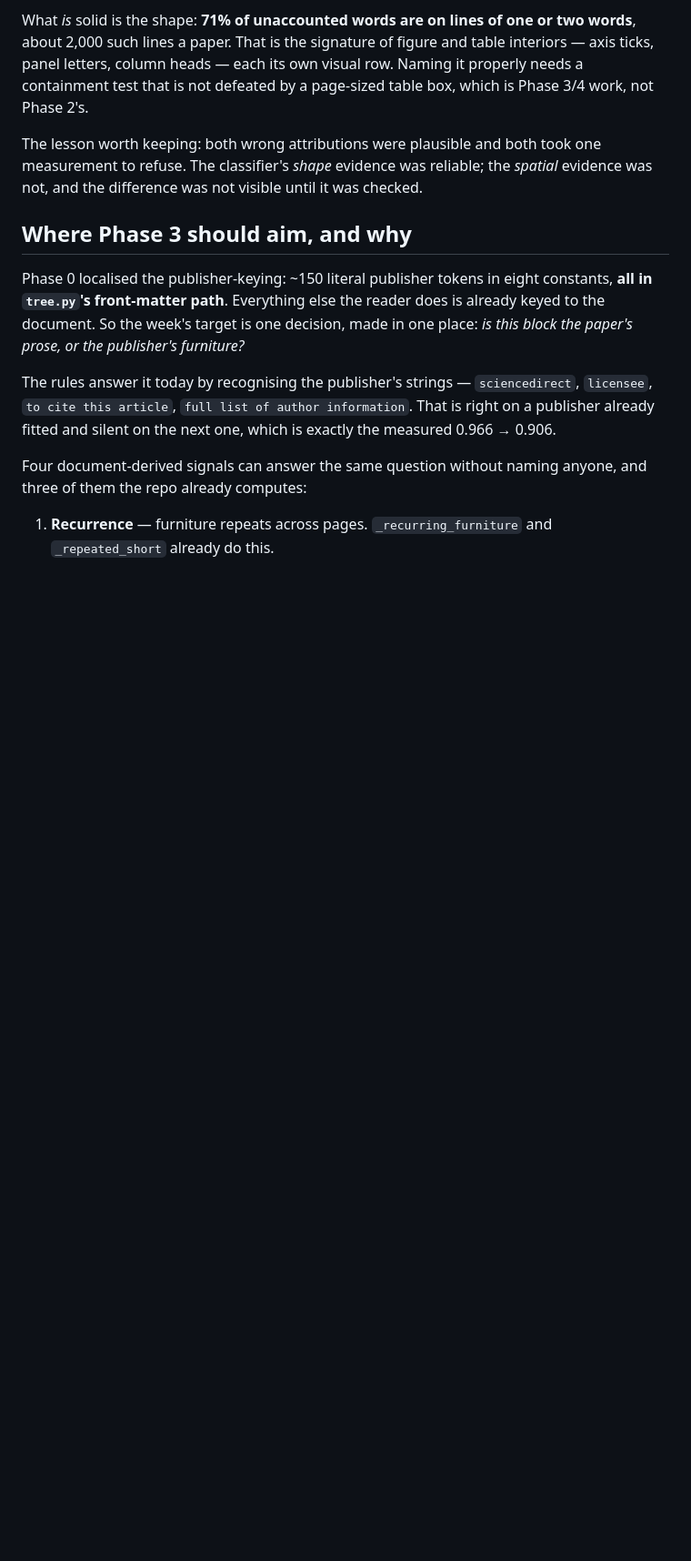
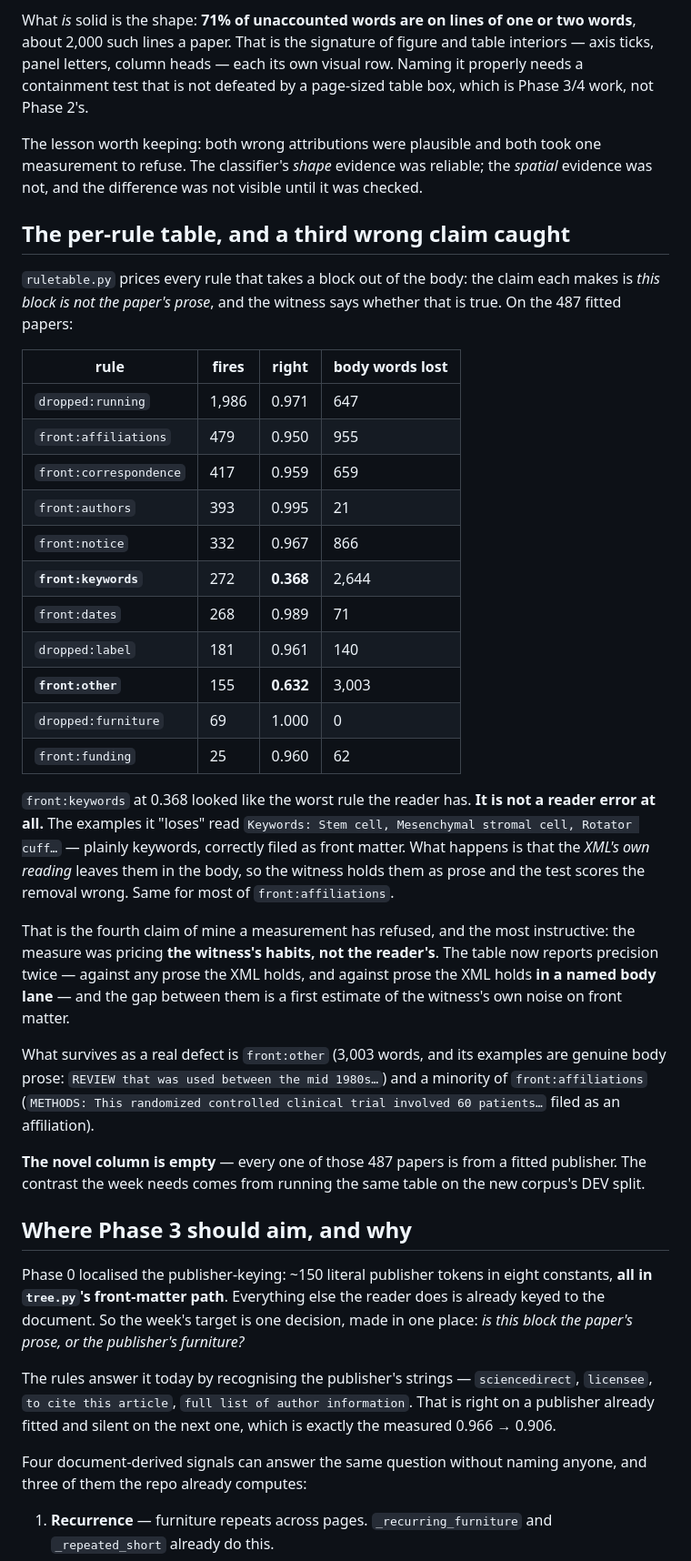
Before and after one commit to karimghabra/litrag, a Markdown page: campaign/STATUS.md, the part around the change. Shown at 91% size. GitHub-like rendering; blank space fills up the shorter version.

Commit message:
The per-rule table priced the witness's habits, not the reader's
Every rule that takes a block out of the body, against the witness, on the 487
fitted papers. One result looked like the worst defect the reader has:
`front:keywords` fires 272 times and is right 0.368 of the time, losing 2,644
words.

It is not a reader error. The lines it "loses" read `Keywords: Stem cell,
Mesenchymal stromal cell, Rotator cuff…` — plainly keywords, correctly filed as
front matter. What happens is that the *XML's own* reading leaves them in the
body, so the witness holds them as prose and the test scores the removal wrong.
Most of `front:affiliations` is the same.

So the table now judges twice: against any prose the XML holds, and against prose
it holds in a **named body lane**. The gap between the two is a first estimate of
the witness's own noise on front matter, which is exactly what PLAN's witness
audit is for — and it arrived unasked, from a rule that looked broken.

What survives as a real defect is `front:other` at 0.632 (its examples are
genuine body prose) and a minority of `front:affiliations` ("METHODS: This
randomized controlled clinical trial involved 60 patients…" filed as one). The
novel column is empty: all 487 papers are from fitted publishers, and the
contrast comes from the new corpus.

Co-Authored-By: Claude Opus 5 <noreply@anthropic.com>

```diff
--- a/campaign/STATUS.md
+++ b/campaign/STATUS.md
@@ -281,6 +281,48 @@ measurement to refuse. The classifier's *shape* evidence was reliable; the
 *spatial* evidence was not, and the difference was not visible until it was
 checked.
 
+## The per-rule table, and a third wrong claim caught
+
+`ruletable.py` prices every rule that takes a block out of the body: the claim
+each makes is *this block is not the paper's prose*, and the witness says whether
+that is true. On the 487 fitted papers:
+
+| rule | fires | right | body words lost |
+|---|---|---|---|
+| `dropped:running` | 1,986 | 0.971 | 647 |
+| `front:affiliations` | 479 | 0.950 | 955 |
+| `front:correspondence` | 417 | 0.959 | 659 |
+| `front:authors` | 393 | 0.995 | 21 |
+| `front:notice` | 332 | 0.967 | 866 |
+| **`front:keywords`** | 272 | **0.368** | 2,644 |
+| `front:dates` | 268 | 0.989 | 71 |
+| `dropped:label` | 181 | 0.961 | 140 |
+| **`front:other`** | 155 | **0.632** | 3,003 |
+| `dropped:furniture` | 69 | 1.000 | 0 |
+| `front:funding` | 25 | 0.960 | 62 |
+
+`front:keywords` at 0.368 looked like the worst rule the reader has. **It is not a
+reader error at all.** The examples it "loses" read `Keywords: Stem cell,
+Mesenchymal stromal cell, Rotator cuff…` — plainly keywords, correctly filed as
+front matter. What happens is that the *XML's own reading* leaves them in the body,
+so the witness holds them as prose and the test scores the removal wrong. Same for
+most of `front:affiliations`.
+
+That is the fourth claim of mine a measurement has refused, and the most
+instructive: the measure was pricing **the witness's habits, not the reader's**.
+The table now reports precision twice — against any prose the XML holds, and
+against prose the XML holds **in a named body lane** — and the gap between them is
+a first estimate of the witness's own noise on front matter.
+
+What survives as a real defect is `front:other` (3,003 words, and its examples are
+genuine body prose: `REVIEW that was used between the mid 1980s…`) and a minority
+of `front:affiliations` (`METHODS: This randomized controlled clinical trial
+involved 60 patients…` filed as an affiliation).
+
+**The novel column is empty** — every one of those 487 papers is from a fitted
+publisher. The contrast the week needs comes from running the same table on the
+new corpus's DEV split.
+
 ## Where Phase 3 should aim, and why
 
 Phase 0 localised the publisher-keying: ~150 literal publisher tokens in eight
```
